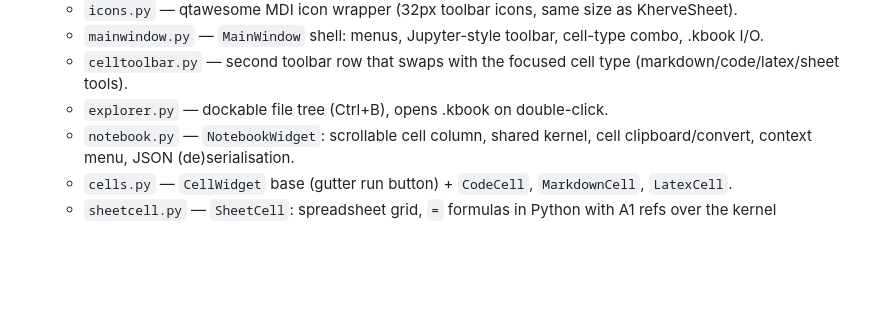
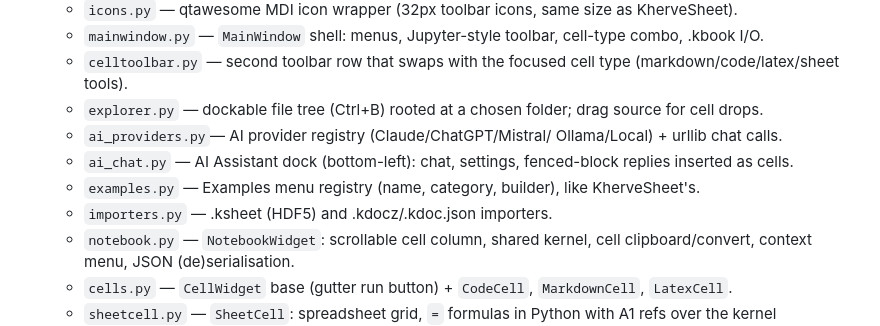
Before and after one commit to gkerherve/KherveBook, a Markdown page: CLAUDE.md, the part around the change. GitHub-like rendering; blank space fills up the shorter version.

Commit message:
docs: add AI chat, examples, importers to the project map

```diff
--- a/CLAUDE.md
+++ b/CLAUDE.md
@@ -40,8 +40,15 @@ into a new module and import.
                        cell-type combo, .kbook I/O.
   - `celltoolbar.py` — second toolbar row that swaps with the focused
                        cell type (markdown/code/latex/sheet tools).
-  - `explorer.py`    — dockable file tree (Ctrl+B), opens .kbook on
-                       double-click.
+  - `explorer.py`    — dockable file tree (Ctrl+B) rooted at a chosen
+                       folder; drag source for cell drops.
+  - `ai_providers.py`— AI provider registry (Claude/ChatGPT/Mistral/
+                       Ollama/Local) + urllib chat calls.
+  - `ai_chat.py`     — AI Assistant dock (bottom-left): chat, settings,
+                       fenced-block replies inserted as cells.
+  - `examples.py`    — Examples menu registry (name, category, builder),
+                       like KherveSheet's.
+  - `importers.py`   — .ksheet (HDF5) and .kdocz/.kdoc.json importers.
   - `notebook.py`    — `NotebookWidget`: scrollable cell column, shared
                        kernel, cell clipboard/convert, context menu,
                        JSON (de)serialisation.
```
